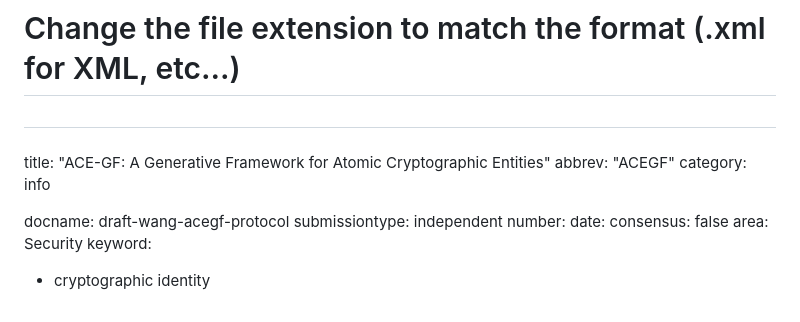
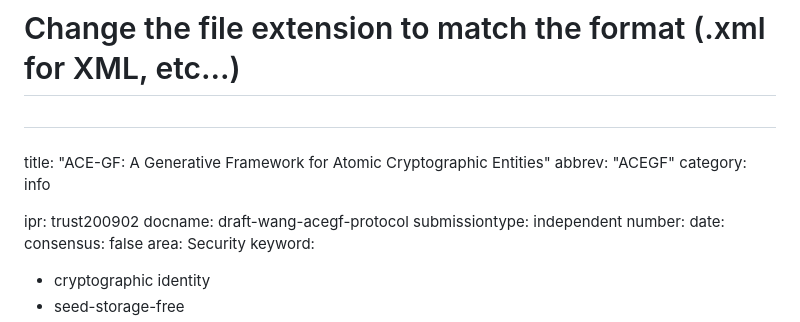
Before and after one commit to hayekw/acegf-ietf-draft, a Markdown page: draft-wang-acegf-protocol.md, the part around the change. Drawn GitHub-style.

Commit message:
add ipr info

```diff
--- a/draft-wang-acegf-protocol.md
+++ b/draft-wang-acegf-protocol.md
@@ -23,6 +23,7 @@ title: "ACE-GF: A Generative Framework for Atomic Cryptographic Entities"
 abbrev: "ACEGF"
 category: info
 
+ipr: trust200902
 docname: draft-wang-acegf-protocol
 submissiontype: independent
 number:
```
